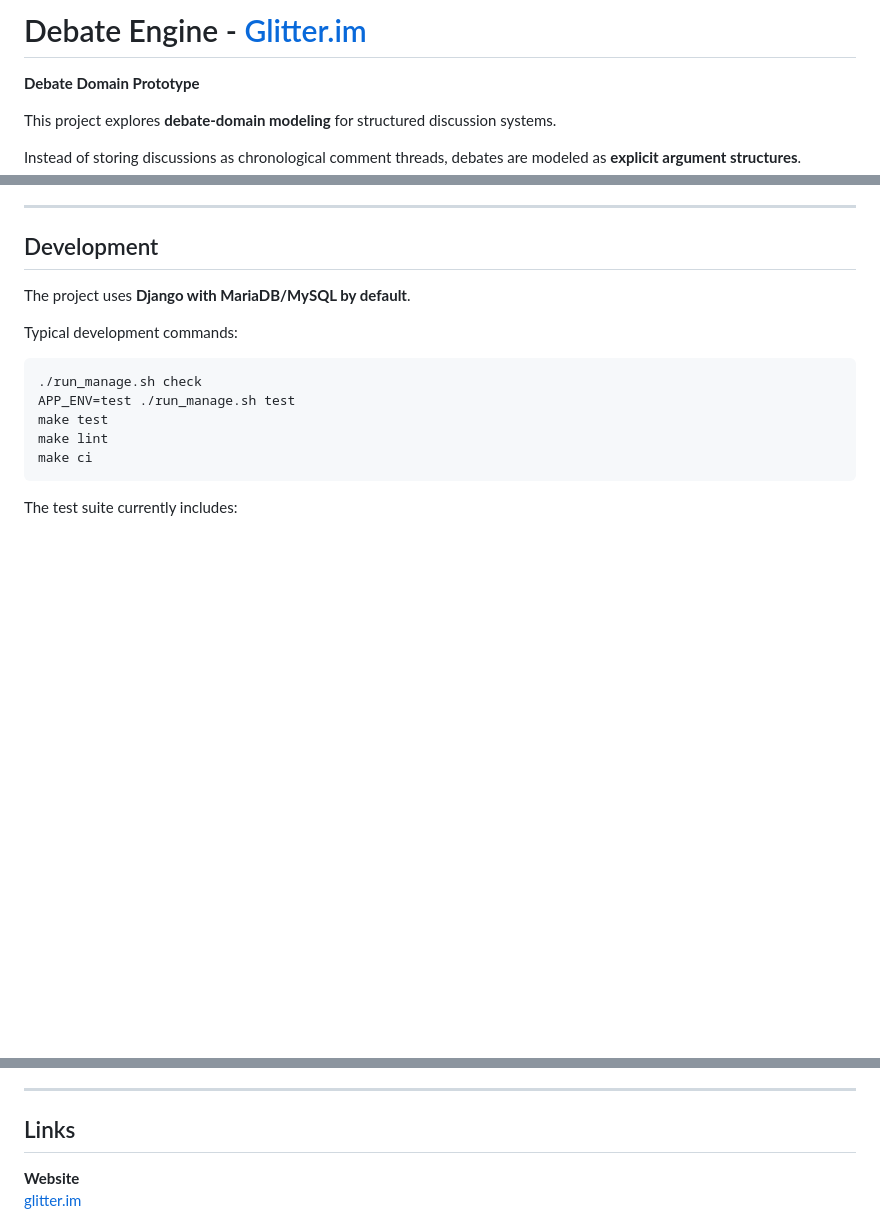
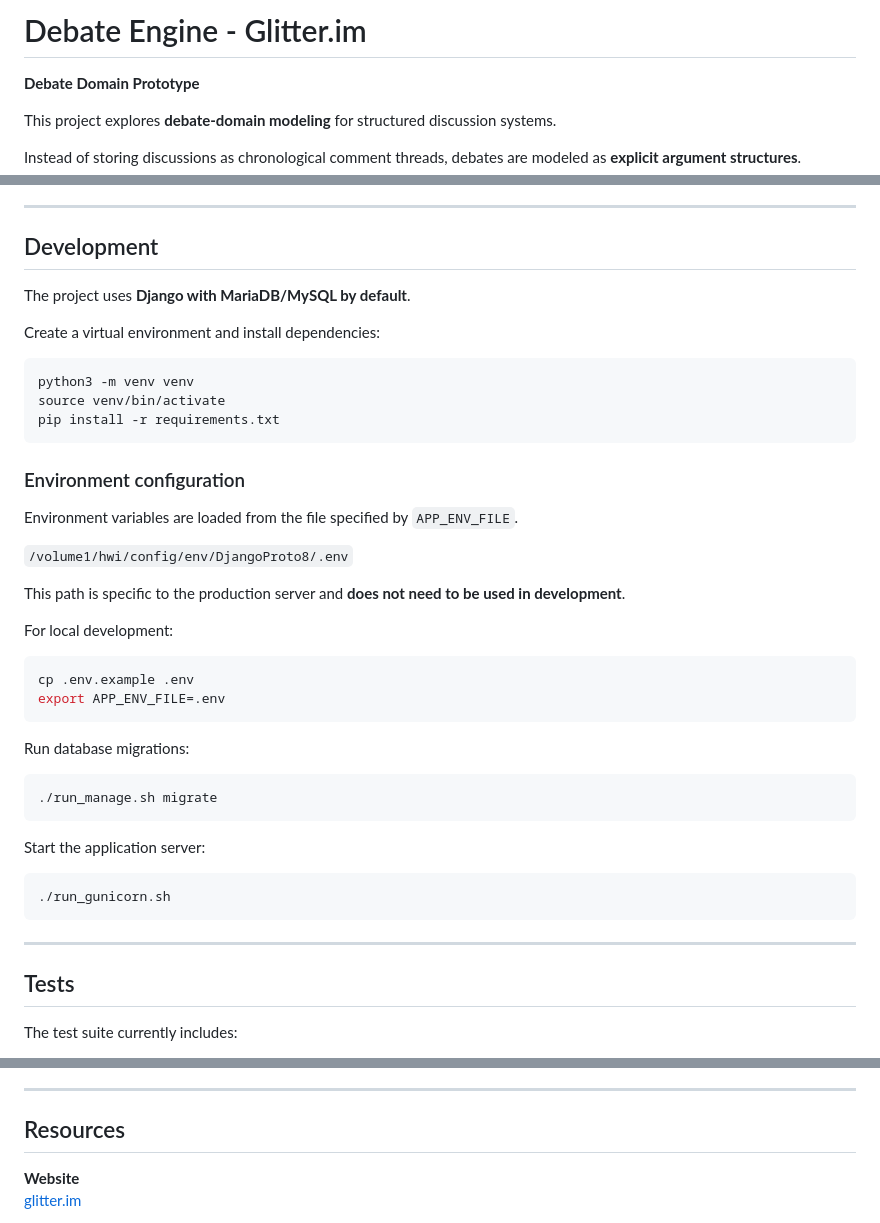
Before and after one commit to glitter-node/debate-engine, a Markdown page: README.md, 3 parts joined by grey strips. GitHub-like rendering; blank space fills up the shorter version.

Commit message:
Update README.md formatting and links

````diff
--- a/README.md
+++ b/README.md
@@ -1,4 +1,4 @@
-# Debate Engine - [Glitter.im](https://djangoproto8.glitter.im)
+# Debate Engine - Glitter.im
 
 **Debate Domain Prototype**
 
@@ -150,15 +150,44 @@ The system supports both:
 
 The project uses **Django with MariaDB/MySQL by default**.
 
-Typical development commands:
+Create a virtual environment and install dependencies:
 
 ```bash
-./run_manage.sh check
-APP_ENV=test ./run_manage.sh test
-make test
-make lint
-make ci
+python3 -m venv venv
+source venv/bin/activate
+pip install -r requirements.txt
 ```
+
+### Environment configuration
+
+Environment variables are loaded from the file specified by `APP_ENV_FILE`.
+
+`/volume1/hwi/config/env/DjangoProto8/.env`
+
+This path is specific to the production server and **does not need to be used in development**.
+
+For local development:
+
+```bash
+cp .env.example .env
+export APP_ENV_FILE=.env
+```
+
+Run database migrations:
+
+```bash
+./run_manage.sh migrate
+```
+
+Start the application server:
+
+```bash
+./run_gunicorn.sh
+```
+
+---
+
+## Tests
 
 The test suite currently includes:
 
@@ -207,7 +236,7 @@ Feedback is welcome, especially regarding:
 
 ---
 
-## Links
+## Resources
 
 **Website**
 [glitter.im](https://djangoproto8.glitter.im)
````
